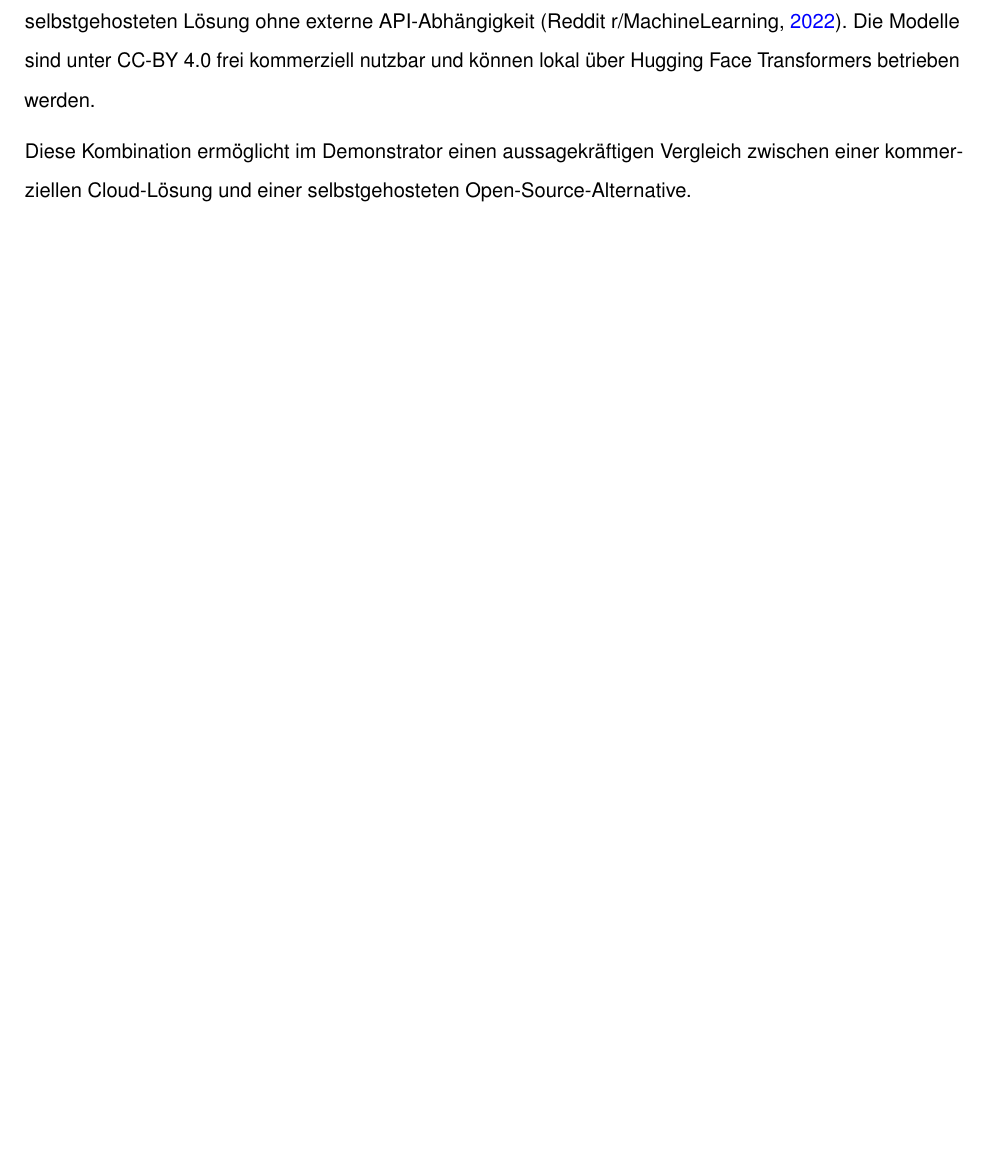
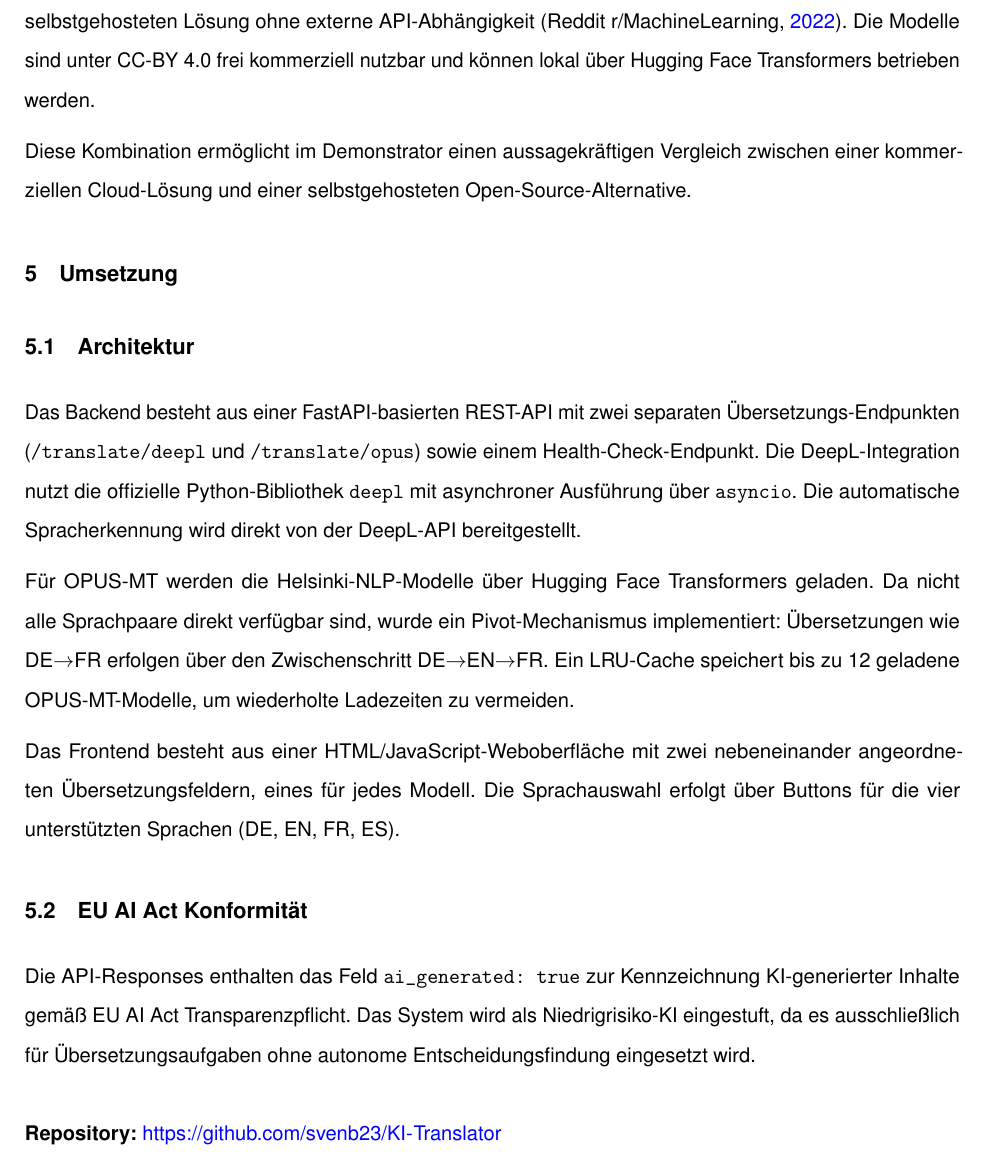
Before and after one commit to svenb23/KI-Translator, a LaTeX document (report/komponentenauswahl.tex): part of page 5 of 7, cut so that both start at the same text, the shorter picture padded with empty space. Compiled offline with pdfLaTeX.

Commit message:
Add implementation section to component selection document

```diff
--- a/report/komponentenauswahl.tex
+++ b/report/komponentenauswahl.tex
@@ -214,6 +214,29 @@ frei kommerziell nutzbar und können lokal über Hugging Face Transformers betri
 Diese Kombination ermöglicht im Demonstrator einen aussagekräftigen Vergleich zwischen
 einer kommerziellen Cloud-Lösung und einer selbstgehosteten Open-Source-Alternative.
 
+\section{Umsetzung}
+
+\subsection{Architektur}
+Das Backend besteht aus einer FastAPI-basierten REST-API mit zwei separaten Übersetzungs-Endpunkten
+(\texttt{/translate/deepl} und \texttt{/translate/opus}) sowie einem Health-Check-Endpunkt. Die DeepL-Integration
+nutzt die offizielle Python-Bibliothek \texttt{deepl} mit asynchroner Ausführung über \texttt{asyncio}.
+Die automatische Spracherkennung wird direkt von der DeepL-API bereitgestellt.
+
+Für OPUS-MT werden die Helsinki-NLP-Modelle über Hugging Face Transformers geladen. Da nicht alle Sprachpaare
+direkt verfügbar sind, wurde ein Pivot-Mechanismus implementiert: Übersetzungen wie DE$\rightarrow$FR erfolgen über den
+Zwischenschritt DE$\rightarrow$EN$\rightarrow$FR. Ein LRU-Cache speichert bis zu 12 geladene OPUS-MT-Modelle, um wiederholte Ladezeiten zu vermeiden.
+
+Das Frontend besteht aus einer HTML/JavaScript-Weboberfläche mit zwei nebeneinander angeordneten Übersetzungsfeldern, eines für jedes Modell.
+Die Sprachauswahl erfolgt über Buttons für die vier unterstützten Sprachen (DE, EN, FR, ES).
+
+\subsection{EU AI Act Konformität}
+
+Die API-Responses enthalten das Feld \texttt{ai\_generated: true} zur Kennzeichnung KI-generierter Inhalte gemäß EU AI Act Transparenzpflicht.
+Das System wird als Niedrigrisiko-KI eingestuft, da es ausschließlich für Übersetzungsaufgaben ohne autonome Entscheidungsfindung eingesetzt wird.
+
+\vspace{0.5cm}
+\textbf{Repository:} \url{https://github.com/svenb23/KI-Translator}
+
 \clearpage
 \printbibliography
 
```
